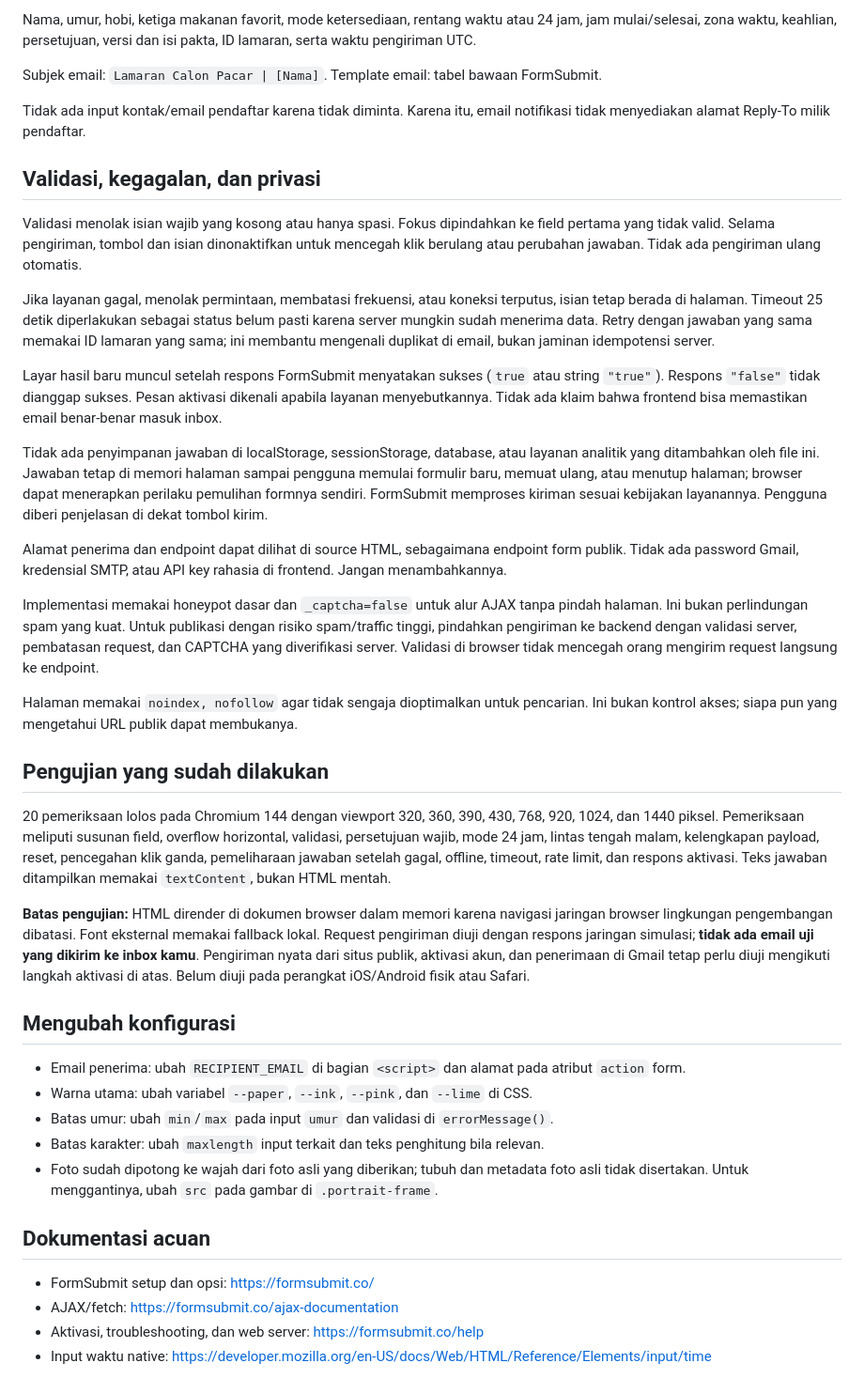
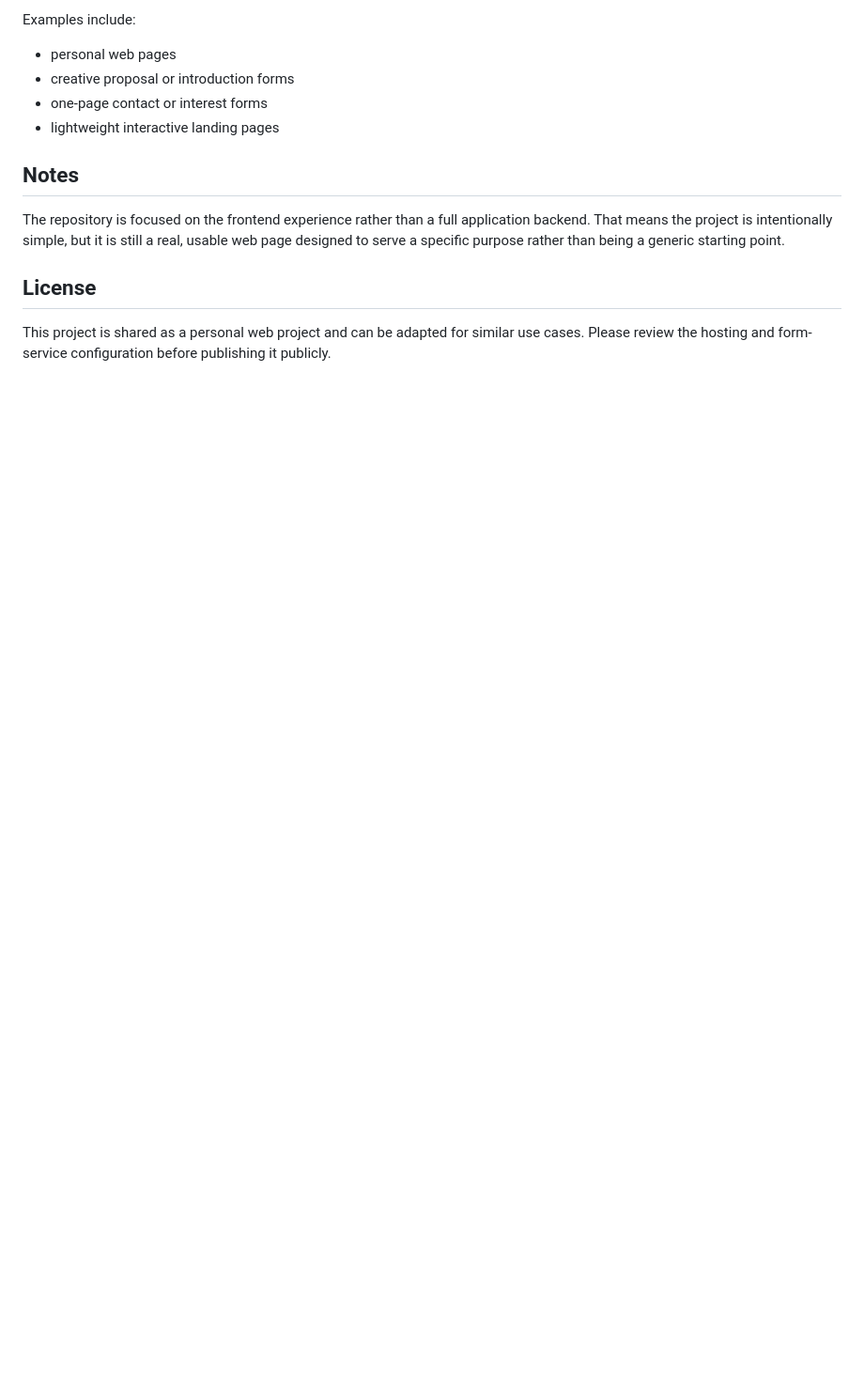
Before and after one commit to RifqiNaufalF/apply-pacar-rifqi, a Markdown page: README.md, the part around one of its changes. Shown at 94% size. GitHub-like rendering; blank space fills up the shorter version.

Commit message:
Update README project description

```diff
--- a/README.md
+++ b/README.md
@@ -62,44 +74,15 @@ Rentang 22:00-02:00 diperbolehkan dan ditandai sebagai selesai pada hari berikut
 
-Nama, umur, hobi, ketiga makanan favorit, mode ketersediaan, rentang waktu atau 24 jam, jam mulai/selesai, zona waktu, keahlian, persetujuan, versi dan isi pakta, ID lamaran, serta waktu pengiriman UTC.
+Examples include:
 
-Subjek email: `Lamaran Calon Pacar | [Nama]`.
-Template email: tabel bawaan FormSubmit.
+- personal web pages
+- creative proposal or introduction forms
+- one-page contact or interest forms
+- lightweight interactive landing pages
 
-Tidak ada input kontak/email pendaftar karena tidak diminta. Karena itu, email notifikasi tidak menyediakan alamat Reply-To milik pendaftar.
+## Notes
 
-## Validasi, kegagalan, dan privasi
+The repository is focused on the frontend experience rather than a full application backend. That means the project is intentionally simple, but it is still a real, usable web page designed to serve a specific purpose rather than being a generic starting point.
 
-Validasi menolak isian wajib yang kosong atau hanya spasi. Fokus dipindahkan ke field pertama yang tidak valid. Selama pengiriman, tombol dan isian dinonaktifkan untuk mencegah klik berulang atau perubahan jawaban. Tidak ada pengiriman ulang otomatis.
+## License
 
-Jika layanan gagal, menolak permintaan, membatasi frekuensi, atau koneksi terputus, isian tetap berada di halaman. Timeout 25 detik diperlakukan sebagai status belum pasti karena server mungkin sudah menerima data. Retry dengan jawaban yang sama memakai ID lamaran yang sama; ini membantu mengenali duplikat di email, bukan jaminan idempotensi server.
-
-Layar hasil baru muncul setelah respons FormSubmit menyatakan sukses (`true` atau string `"true"`). Respons `"false"` tidak dianggap sukses. Pesan aktivasi dikenali apabila layanan menyebutkannya. Tidak ada klaim bahwa frontend bisa memastikan email benar-benar masuk inbox.
-
-Tidak ada penyimpanan jawaban di localStorage, sessionStorage, database, atau layanan analitik yang ditambahkan oleh file ini. Jawaban tetap di memori halaman sampai pengguna memulai formulir baru, memuat ulang, atau menutup halaman; browser dapat menerapkan perilaku pemulihan formnya sendiri. FormSubmit memproses kiriman sesuai kebijakan layanannya. Pengguna diberi penjelasan di dekat tombol kirim.
-
-Alamat penerima dan endpoint dapat dilihat di source HTML, sebagaimana endpoint form publik. Tidak ada password Gmail, kredensial SMTP, atau API key rahasia di frontend. Jangan menambahkannya.
-
-Implementasi memakai honeypot dasar dan `_captcha=false` untuk alur AJAX tanpa pindah halaman. Ini bukan perlindungan spam yang kuat. Untuk publikasi dengan risiko spam/traffic tinggi, pindahkan pengiriman ke backend dengan validasi server, pembatasan request, dan CAPTCHA yang diverifikasi server. Validasi di browser tidak mencegah orang mengirim request langsung ke endpoint.
-
-Halaman memakai `noindex, nofollow` agar tidak sengaja dioptimalkan untuk pencarian. Ini bukan kontrol akses; siapa pun yang mengetahui URL publik dapat membukanya.
-
-## Pengujian yang sudah dilakukan
-
-20 pemeriksaan lolos pada Chromium 144 dengan viewport 320, 360, 390, 430, 768, 920, 1024, dan 1440 piksel. Pemeriksaan meliputi susunan field, overflow horizontal, validasi, persetujuan wajib, mode 24 jam, lintas tengah malam, kelengkapan payload, reset, pencegahan klik ganda, pemeliharaan jawaban setelah gagal, offline, timeout, rate limit, dan respons aktivasi. Teks jawaban ditampilkan memakai `textContent`, bukan HTML mentah.
-
-**Batas pengujian:** HTML dirender di dokumen browser dalam memori karena navigasi jaringan browser lingkungan pengembangan dibatasi. Font eksternal memakai fallback lokal. Request pengiriman diuji dengan respons jaringan simulasi; **tidak ada email uji yang dikirim ke inbox kamu**. Pengiriman nyata dari situs publik, aktivasi akun, dan penerimaan di Gmail tetap perlu diuji mengikuti langkah aktivasi di atas. Belum diuji pada perangkat iOS/Android fisik atau Safari.
-
-## Mengubah konfigurasi
-
-- Email penerima: ubah `RECIPIENT_EMAIL` di bagian `<script>` dan alamat pada atribut `action` form.
-- Warna utama: ubah variabel `--paper`, `--ink`, `--pink`, dan `--lime` di CSS.
-- Batas umur: ubah `min`/`max` pada input `umur` dan validasi di `errorMessage()`.
-- Batas karakter: ubah `maxlength` input terkait dan teks penghitung bila relevan.
-- Foto sudah dipotong ke wajah dari foto asli yang diberikan; tubuh dan metadata foto asli tidak disertakan. Untuk menggantinya, ubah `src` pada gambar di `.portrait-frame`.
-
-## Dokumentasi acuan
-
-- FormSubmit setup dan opsi: https://formsubmit.co/
-- AJAX/fetch: https://formsubmit.co/ajax-documentation
-- Aktivasi, troubleshooting, dan web server: https://formsubmit.co/help
-- Input waktu native: https://developer.mozilla.org/en-US/docs/Web/HTML/Reference/Elements/input/time
+This project is shared as a personal web project and can be adapted for similar use cases. Please review the hosting and form-service configuration before publishing it publicly.
```
Also changed, not shown: other parts of README.md (+48 -36 lines).
